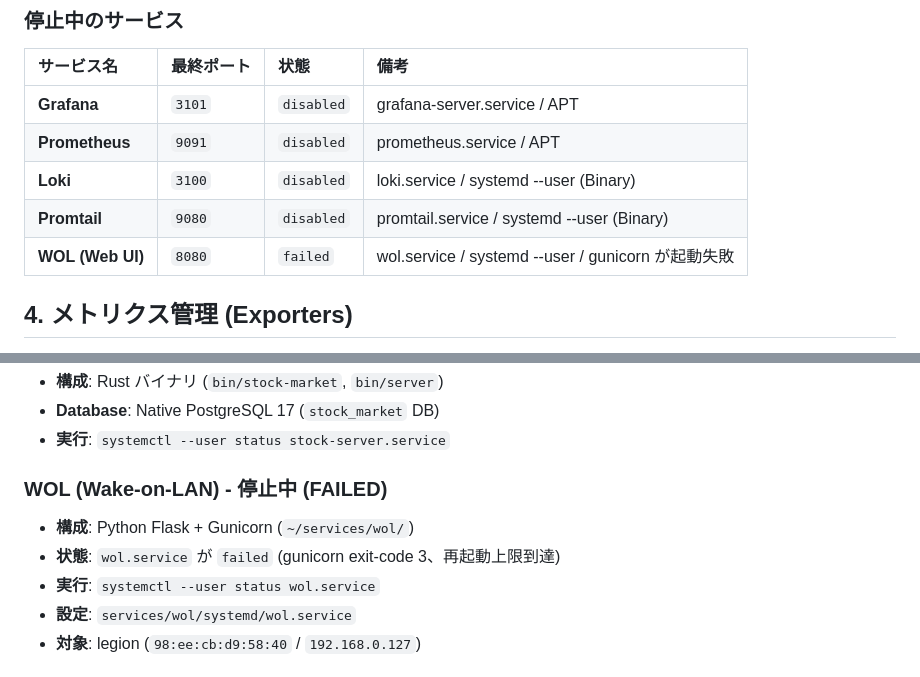
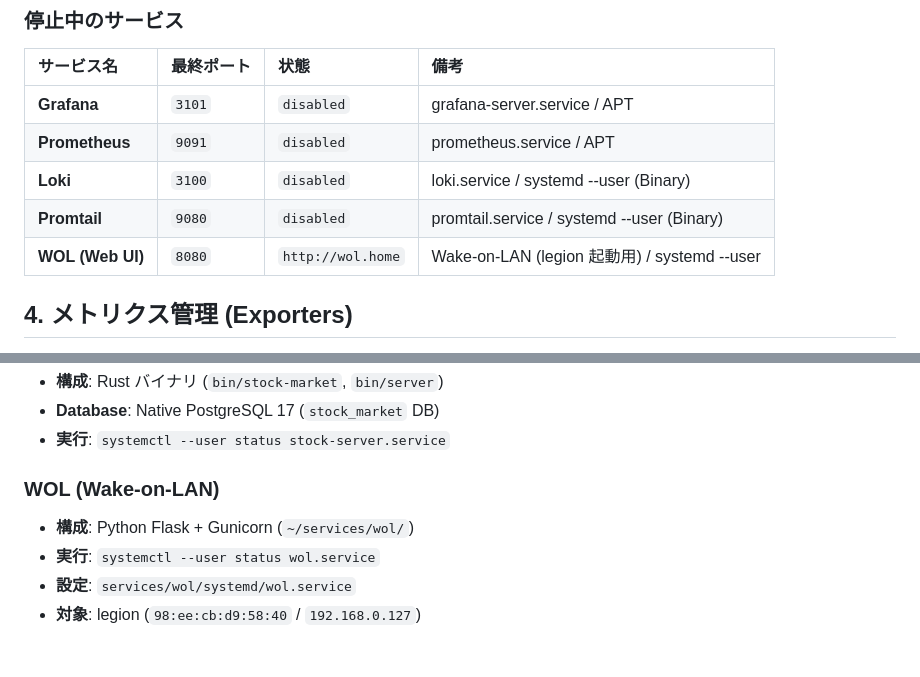
Before and after one commit to takamiz/home-setting, a Markdown page: hosts/thales.md, 2 parts joined by grey strips. GitHub-like rendering.

Commit message:
docs: WOL サービス復旧を反映 (停止中→稼働中)

```diff
--- a/hosts/thales.md
+++ b/hosts/thales.md
@@ -43,7 +43,7 @@
 | **Prometheus** | `9091` | `disabled` | prometheus.service / APT |
 | **Loki** | `3100` | `disabled` | loki.service / systemd --user (Binary) |
 | **Promtail** | `9080` | `disabled` | promtail.service / systemd --user (Binary) |
-| **WOL (Web UI)** | `8080` | `failed` | wol.service / systemd --user / gunicorn が起動失敗 |
+| **WOL (Web UI)** | `8080` | `http://wol.home` | Wake-on-LAN (legion 起動用) / systemd --user |
 
 ## 4. メトリクス管理 (Exporters)
 Grafana/Prometheus/Loki スタックは現在停止中。Exporter のみ稼働中。
@@ -77,9 +77,8 @@ Grafana/Prometheus/Loki スタックは現在停止中。Exporter のみ稼働
 - **Database**: Native PostgreSQL 17 (`stock_market` DB)
 - **実行**: `systemctl --user status stock-server.service`
 
-### WOL (Wake-on-LAN) - **停止中 (FAILED)**
+### WOL (Wake-on-LAN)
 - **構成**: Python Flask + Gunicorn (`~/services/wol/`)
-- **状態**: `wol.service` が `failed` (gunicorn exit-code 3、再起動上限到達)
 - **実行**: `systemctl --user status wol.service`
 - **設定**: `services/wol/systemd/wol.service`
 - **対象**: legion (`98:ee:cb:d9:58:40` / `192.168.0.127`)
```
